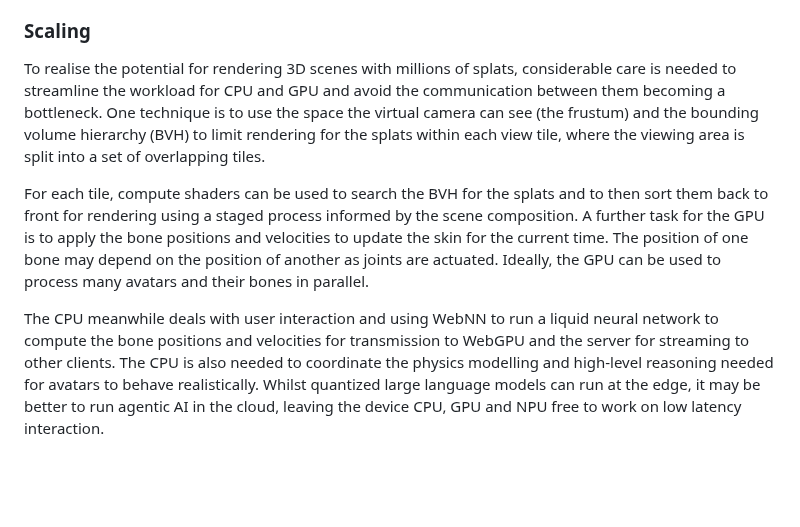
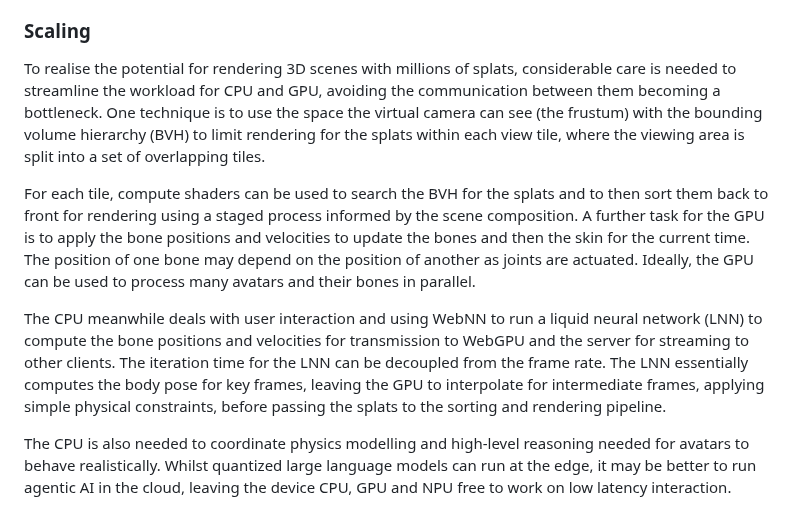
Before and after one commit to w3c/cogai, a Markdown page: Immersive-Web/Immersive-Presence.md, the part around the change. GitHub-like rendering; blank space fills up the shorter version.

```diff
--- a/Immersive-Web/Immersive-Presence.md
+++ b/Immersive-Web/Immersive-Presence.md
@@ -77,8 +77,10 @@ The LLN output updates the avatar's state, including its position and rate of ch
 
 ### Scaling
 
-To realise the potential for rendering 3D scenes with millions of splats, considerable care is needed to streamline the workload for CPU and GPU and avoid the communication between them becoming a bottleneck. One technique is to use the space the virtual camera can see (the frustum) and the bounding volume hierarchy (BVH) to limit rendering for the splats within each view tile, where the viewing area is split into a set of overlapping tiles.
+To realise the potential for rendering 3D scenes with millions of splats, considerable care is needed to streamline the workload for CPU and GPU, avoiding the communication between them becoming a bottleneck. One technique is to use the space the virtual camera can see (the frustum) with the bounding volume hierarchy (BVH) to limit rendering for the splats within each view tile, where the viewing area is split into a set of overlapping tiles.
 
-For each tile, compute shaders can be used to search the BVH for the splats and to then sort them back to front for rendering using a staged process informed by the scene composition. A further task for the GPU is to apply the bone positions and velocities to update the skin for the current time. The position of one bone may depend on the position of another as joints are actuated. Ideally, the GPU can be used to process many avatars and their bones in parallel.
+For each tile, compute shaders can be used to search the BVH for the splats and to then sort them back to front for rendering using a staged process informed by the scene composition. A further task for the GPU is to apply the bone positions and velocities to update the bones and then the skin for the current time. The position of one bone may depend on the position of another as joints are actuated. Ideally, the GPU can be used to process many avatars and their bones in parallel.
 
-The CPU meanwhile deals with user interaction and using WebNN to run a liquid neural network to compute the bone positions and velocities for transmission to WebGPU and the server for streaming to other clients. The CPU is also needed to coordinate the physics modelling and high-level reasoning needed for avatars to behave realistically. Whilst quantized large language models can run at the edge, it may be better to run agentic AI in the cloud, leaving the device CPU, GPU and NPU free to work on low latency interaction.
+The CPU meanwhile deals with user interaction and using WebNN to run a liquid neural network (LNN) to compute the bone positions and velocities for transmission to WebGPU and the server for streaming to other clients. The iteration time for the LNN can be decoupled from the frame rate. The LNN essentially computes the body pose for key frames, leaving the GPU to interpolate for intermediate frames, applying simple physical constraints, before passing the splats to the sorting and rendering pipeline.
+
+The CPU is also needed to coordinate physics modelling and high-level reasoning needed for avatars to behave realistically. Whilst quantized large language models can run at the edge, it may be better to run agentic AI in the cloud, leaving the device CPU, GPU and NPU free to work on low latency interaction.
```
